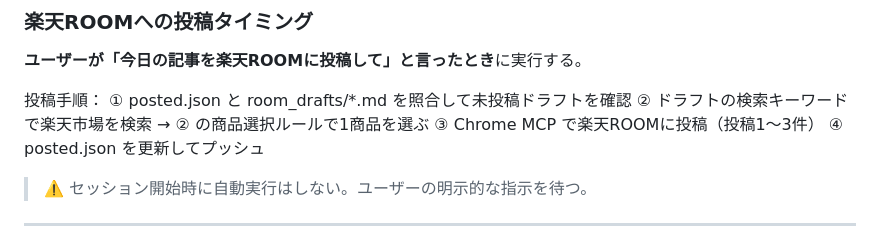
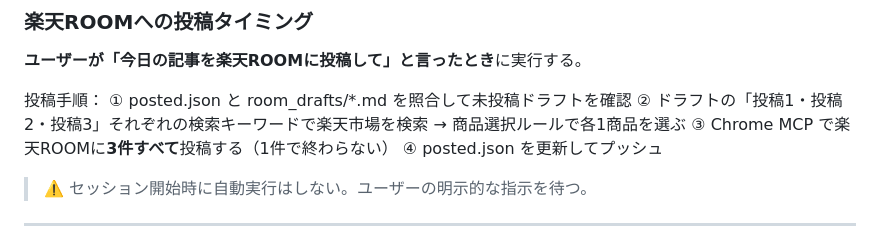
Before and after one commit to n-nakata-gif/affiliate-blog, a Markdown page: CLAUDE.md, the part around the change. Drawn GitHub-style.

Commit message:
docs: 投稿してコマンドは3件すべて投稿するよう明記

```diff
--- a/CLAUDE.md
+++ b/CLAUDE.md
@@ -197,8 +197,8 @@ generate.py 実行
 
 投稿手順：
 ① posted.json と room_drafts/*.md を照合して未投稿ドラフトを確認
-② ドラフトの検索キーワードで楽天市場を検索 → ② の商品選択ルールで1商品を選ぶ
-③ Chrome MCP で楽天ROOMに投稿（投稿1〜3件）
+② ドラフトの「投稿1・投稿2・投稿3」それぞれの検索キーワードで楽天市場を検索 → 商品選択ルールで各1商品を選ぶ
+③ Chrome MCP で楽天ROOMに**3件すべて**投稿する（1件で終わらない）
 ④ posted.json を更新してプッシュ
 
 > ⚠️ セッション開始時に自動実行はしない。ユーザーの明示的な指示を待つ。
```
